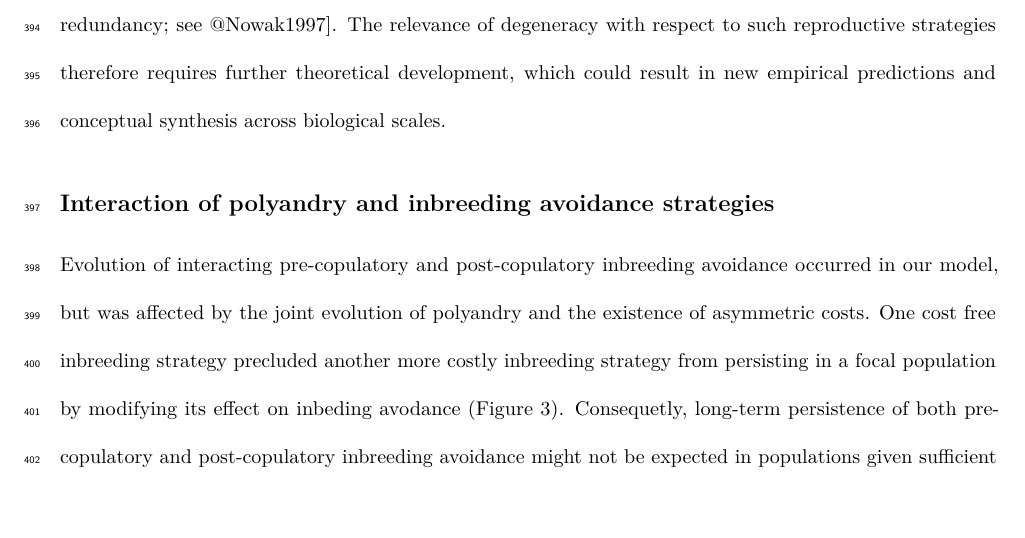
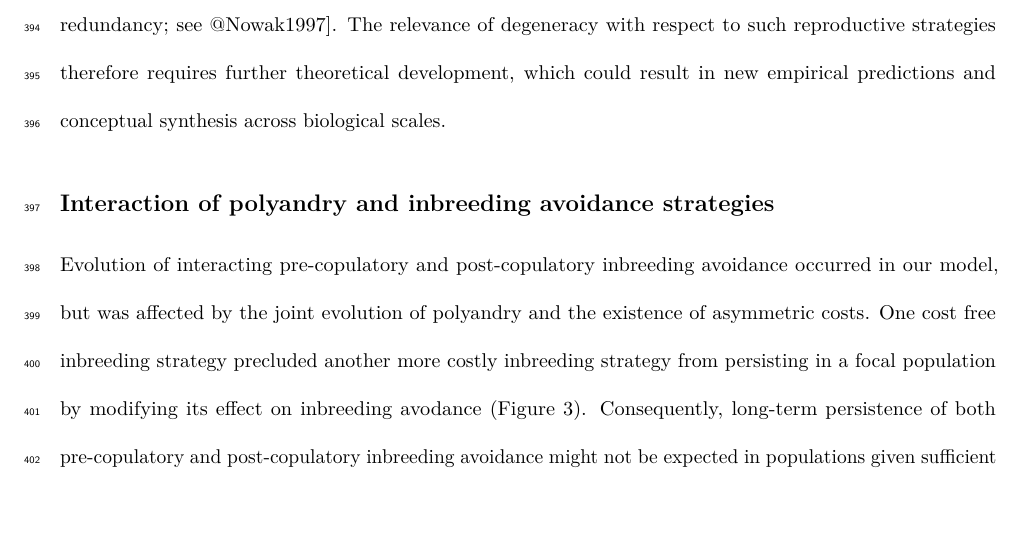
Before and after one commit to bradduthie/pre_post_cop, an R Markdown document (ms_pre_post.Rmd): part of page 16 of 22, cut so that both start at the same text. Rendered offline with R 4.5, knitr and Pandoc, then LaTeX, with nearby package versions; a font, style sheet, LaTeX package, included part or bibliography that could not be used is replaced or left out.

Commit message:
Minor tweaks to the Discussion

```diff
--- a/ms_pre_post.Rmd
+++ b/ms_pre_post.Rmd
@@ -191,7 +191,7 @@ Interaction of polyandry and inbreeding avoidance strategies
 
 <!--- Get in the idea that costs could interact with benefits of degeneracy in a similar way that mutation rate and gene function interact? -- Nowak --->
 
-Evolution of interacting pre-copulatory and post-copulatory inbreeding avoidance occurred in our model, but was affected by the joint evolution of polyandry and the existence of asymmetric costs. One cost free inbreeding strategy precluded another more costly inbreeding strategy from persisting in a focal population by modifying its effect on inbeding avodance (Figure 3). Consequetly, long-term persistence of both pre-copulatory and post-copulatory inbreeding avoidance might not be expected in populations given sufficient cost asymmetry. Direct costs therefore strongly affected the evolution of the costly phenotype(s), meaning that quantifying costs is necessary for predicting evolution of phenotypes associated with inbreeding strategies. Quantifying direct costs of phenotypes associated with polyandry and mate choice is empirically challenging [@Pomiankowski1987; @Kokko2003; @Reid2015]. @Pomiankowski1987 categorised four types of costs that are relevant to mate choice, which we suggest are also relevant costs for polyandry, and include costs of elevated risks associated with (1) predation or (2) disease transmission, and costs incurred through (3) loss of time or (4) depletion of energy. Another type of cost relevant for polyandry and inbreeding strategy is risk of male harm caused by sexual conflict [e.g., @Arnqvist2005a; @Parker2006]. We assumed that males were passive in mating encounters with females, but inbreeding theory predicts that males should benefit from a higher tolerance of inbreeding than females, leading to sexual conflict over inbreeding [@Parker1979; @Parker2006; @Kokko2006; @Duthie2015a]. Here we interpreted a cost of polyandy as an elevated risk of predation as might be incurred while searching for or courting mates [e.g., @Rowe1988; @Rowe1994], a cost of pre-copulatory inbreeding strategy as a lost of time [i.e., risk of not finding a mate in time due to choosiness; e.g., @Kokko2013], and a cost of post-copulatory inbreeding strategy as depletion of energy. While these costs are biologically realistic, different costs will be relevant for different populations and be realised in different ways. For example, increased risk of disease transmission has been observed for highly polyandrous females [@Roberts2015a], but such a cost would more realistically be applied to the number of realised mates a female has rather than her tendency for engaging in polyandry. Different types of costs might affect selection both directly and indirectly through interactions between reproductive strategies, thereby affecting evolution of entire reproductive systems. Evolution of individual phenotypes therefore needs to be considered in the broader context of potentially interacting and phenotypes and their costs.
+Evolution of interacting pre-copulatory and post-copulatory inbreeding avoidance occurred in our model, but was affected by the joint evolution of polyandry and the existence of asymmetric costs. One cost free inbreeding strategy precluded another more costly inbreeding strategy from persisting in a focal population by modifying its effect on inbreeding avodance (Figure 3). Consequently, long-term persistence of both pre-copulatory and post-copulatory inbreeding avoidance might not be expected in populations given sufficient cost asymmetry. Direct costs therefore strongly affected the evolution of the costly phenotype(s), meaning that quantifying costs is necessary for predicting evolution of phenotypes associated with inbreeding strategies. Quantifying direct costs of phenotypes associated with polyandry and mate choice is empirically challenging [@Pomiankowski1987; @Kokko2003; @Reid2015]. @Pomiankowski1987 categorised four types of costs that are relevant to mate choice, which we suggest are also relevant costs for polyandry, and include costs of elevated risks associated with (1) predation or (2) disease transmission, and costs incurred through (3) loss of time or (4) depletion of energy. Another type of cost relevant for polyandry and inbreeding strategy is risk of male harm caused by sexual conflict [e.g., @Arnqvist2005a; @Parker2006]. We assumed that males were passive in mating encounters with females, but inbreeding theory predicts that males should benefit from a higher tolerance of inbreeding than females, leading to sexual conflict over inbreeding [@Parker1979; @Parker2006; @Kokko2006; @Duthie2015a]. Here we interpreted a cost of polyandy as an elevated risk of predation as might be incurred while searching for or courting mates [e.g., @Rowe1988; @Rowe1994], a cost of pre-copulatory inbreeding strategy as a lost of time [i.e., risk of not finding a mate in time due to choosiness; e.g., @Kokko2013], and a cost of post-copulatory inbreeding strategy as depletion of energy. While these costs are biologically realistic, different costs will be relevant for different populations and be realised in different ways. For example, increased risk of disease transmission has been observed for highly polyandrous females [@Roberts2015a], but such a cost would more realistically be applied to the number of realised mates a female has rather than her tendency for engaging in polyandry. Different types of costs might affect selection both directly and indirectly through interactions between reproductive strategies, thereby affecting evolution of entire reproductive systems. Evolution of individual phenotypes therefore needs to be considered in the broader context of potentially interacting and phenotypes and their costs.
 
 <!--- Persistence of degenerate inbreeding strategies in spite of cost asymmetries can be interpreted as analagous to the persistence of degenerate alleles across multiple loci when genotype fitness and mutation rates vary [@Nowak1997]. --->
 
```
